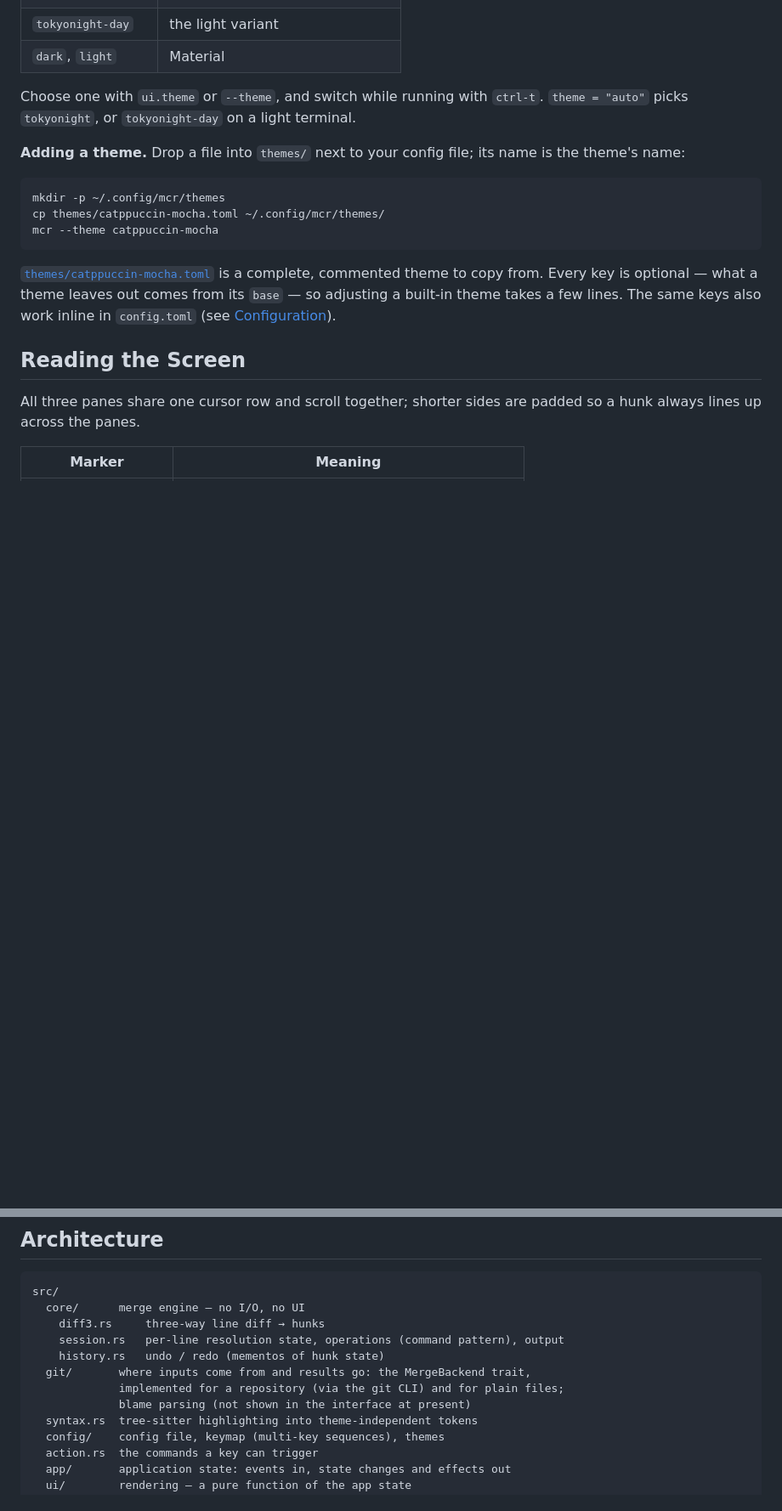
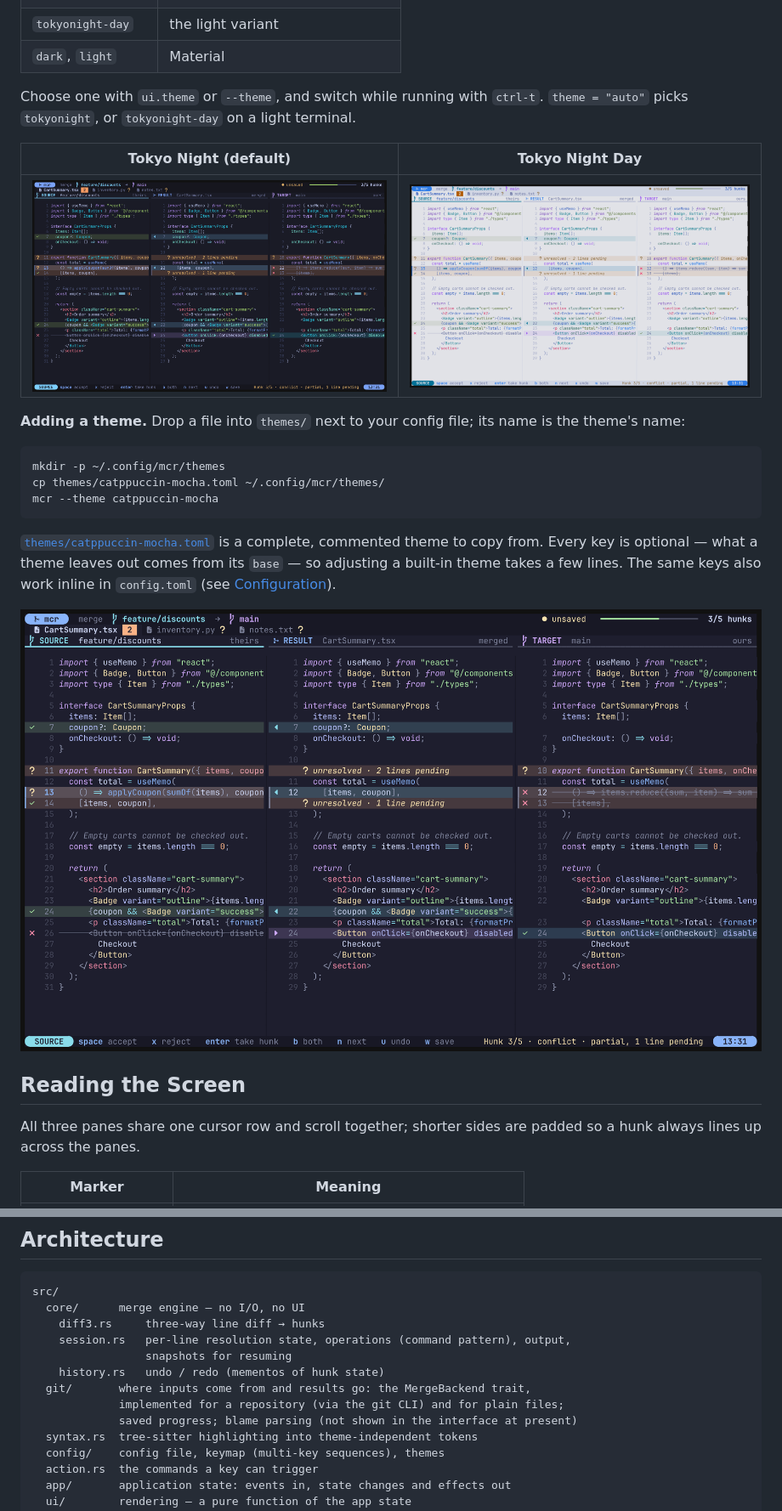
Before and after one commit to ismail-viva/merge-conflict-resolver, a Markdown page: README.md, 2 parts joined by grey strips. Shown at 85% size. Drawn GitHub-style; pictures changed too: docs/screenshot-catppuccin.png (added), docs/screenshot-day.png (added), docs/screenshot-tsx.png (added); blank space fills up the shorter version.

```diff
--- a/README.md
+++ b/README.md
@@ -98,6 +98,10 @@ Choose one with `ui.theme` or `--theme`, and switch while running with
 `ctrl-t`. `theme = "auto"` picks `tokyonight`, or `tokyonight-day` on a light
 terminal.
 
+| Tokyo Night (default) | Tokyo Night Day |
+| --- | --- |
+| ![A TSX merge in the Tokyo Night theme](docs/screenshot-tsx.png) | ![The same merge in the light Tokyo Night Day theme](docs/screenshot-day.png) |
+
 **Adding a theme.** Drop a file into `themes/` next to your config file; its
 name is the theme's name:
 
@@ -111,6 +115,8 @@ mcr --theme catppuccin-mocha
 commented theme to copy from. Every key is optional — what a theme leaves out
 comes from its `base` — so adjusting a built-in theme takes a few lines. The
 same keys also work inline in `config.toml` (see [Configuration](#configuration)).
+
+![The same merge with the Catppuccin Mocha theme file installed](docs/screenshot-catppuccin.png)
 
 ## Reading the Screen
 
@@ -258,11 +264,12 @@ palette; `ui.icons = "ascii"` keeps markers and borders to plain ASCII.
 src/
   core/      merge engine — no I/O, no UI
     diff3.rs     three-way line diff → hunks
-    session.rs   per-line resolution state, operations (command pattern), output
+    session.rs   per-line resolution state, operations (command pattern), output,
+                 snapshots for resuming
     history.rs   undo / redo (mementos of hunk state)
   git/       where inputs come from and results go: the MergeBackend trait,
              implemented for a repository (via the git CLI) and for plain files;
-             blame parsing (not shown in the interface at present)
+             saved progress; blame parsing (not shown in the interface at present)
   syntax.rs  tree-sitter highlighting into theme-independent tokens
   config/    config file, keymap (multi-key sequences), themes
   action.rs  the commands a key can trigger
```
Also changed, not shown: other parts of README.md (+4 -1 lines), 1 other file.
